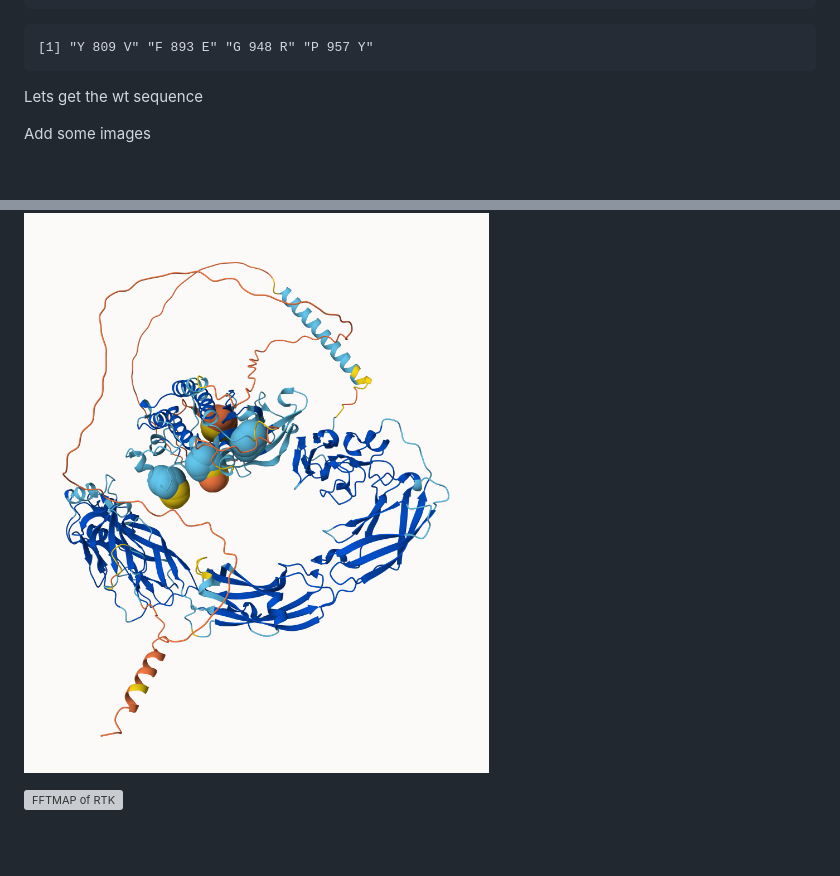
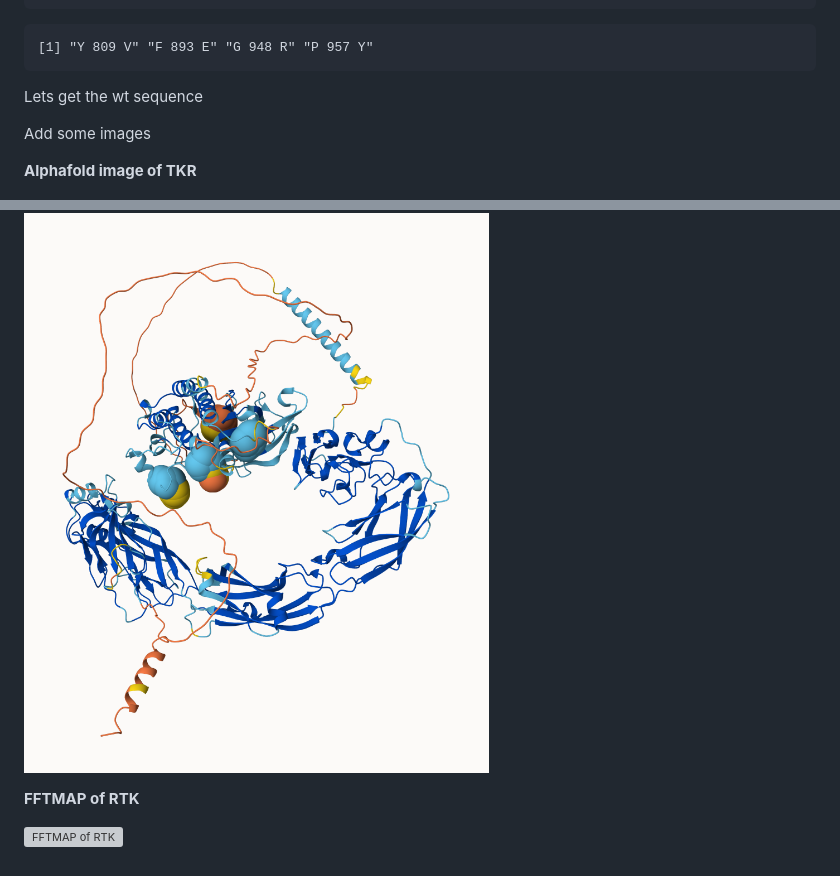
Before and after one commit to gambrose1/bimm143_github, a Markdown page: Class19/class19.md, 2 parts joined by grey strips. Rendered like a GitHub page; blank space fills up the shorter version; grey boxes are pictures that could not be loaded.

Commit message:
Add images for Alphafold and FFTMAP
Added images for Alphafold and FFTMAP to class19.md

```diff
--- a/Class19/class19.md
+++ b/Class19/class19.md
@@ -161,6 +161,10 @@ Lets get the wt sequence
 
 Add some images
 
+**Alphafold image of TKR**
+
 ![Alphafold image of TKR](Alphafold%20image%20of%20TKR.png)
 
+**FFTMAP of RTK**
+
 ![FFTMAP of RTK](FFTMAP%20of%20RTK.png)
```
